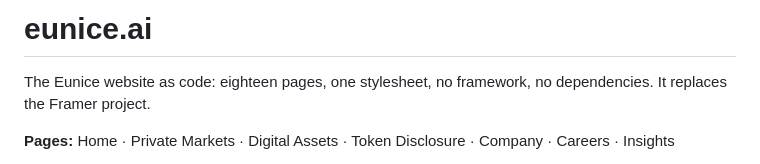
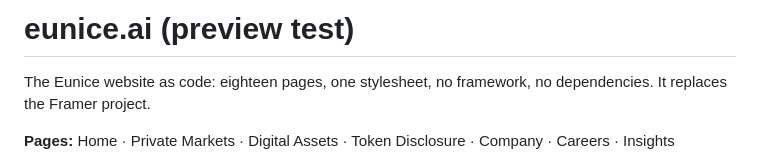
Before and after one commit to angritsay/eunice-site, a Markdown page: README.md, the part around the change. Drawn GitHub-style.

Commit message:
Test the pull request preview (to be closed, not merged)
Co-Authored-By: Claude Opus 5.5 <noreply@anthropic.com>
Claude-Session: https://claude.ai/code/session_01TrkuUu2GCMVbQ6dME3u9zU

```diff
--- a/README.md
+++ b/README.md
@@ -1,4 +1,4 @@
-# eunice.ai
+# eunice.ai (preview test)
 
 The Eunice website as code: eighteen pages, one stylesheet, no framework, no dependencies. It replaces the Framer project.
 
```
